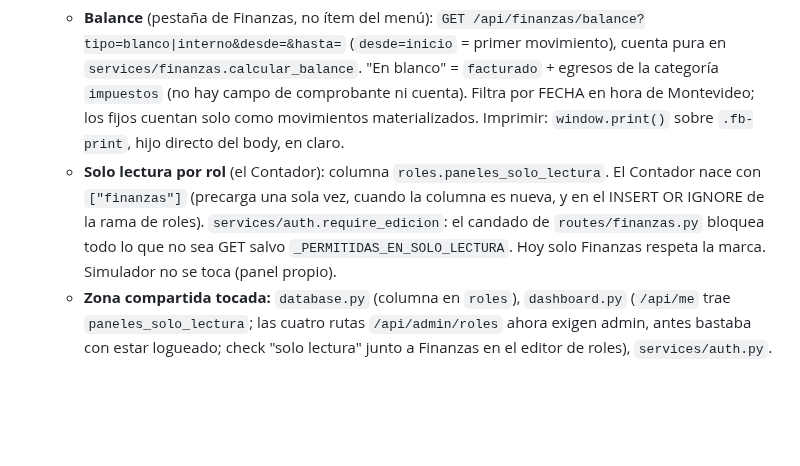
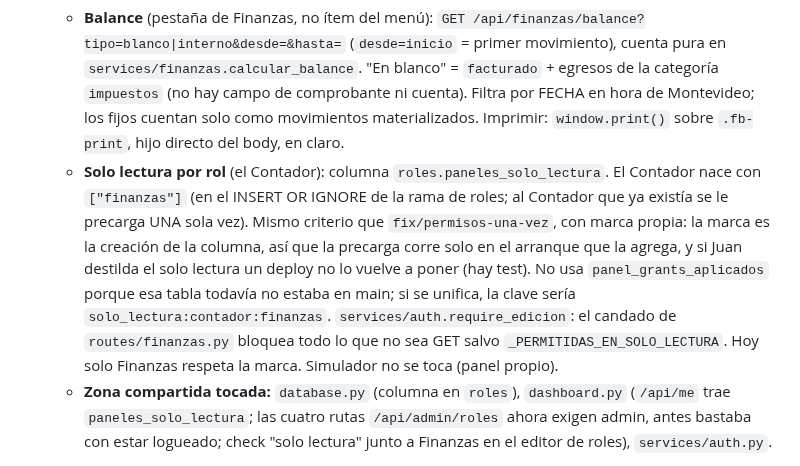
Before and after one commit to Scalerics-org/scalerics-crm, a Markdown page: COORDINACION.md, the part around the change. GitHub-like rendering; blank space fills up the shorter version.

Commit message:
COORDINACION: criterio de una sola vez para la precarga del solo lectura
Co-Authored-By: Claude Opus 5 <noreply@anthropic.com>

```diff
--- a/COORDINACION.md
+++ b/COORDINACION.md
@@ -466,7 +466,7 @@ leads de Meta se renombró a **D** para deshacer el empate.
 
 - **15/9 — rama `feat/finanzas-balance` (worktree `../crm-balance`). Sin PR ni deploy.** Dos pedidos de Juan, en commits aparte.
   - **Balance** (pestaña de Finanzas, no ítem del menú): `GET /api/finanzas/balance?tipo=blanco|interno&desde=&hasta=` (`desde=inicio` = primer movimiento), cuenta pura en `services/finanzas.calcular_balance`. "En blanco" = `facturado` + egresos de la categoría `impuestos` (no hay campo de comprobante ni cuenta). Filtra por FECHA en hora de Montevideo; los fijos cuentan solo como movimientos materializados. Imprimir: `window.print()` sobre `.fb-print`, hijo directo del body, en claro.
-  - **Solo lectura por rol** (el Contador): columna `roles.paneles_solo_lectura`. El Contador nace con `["finanzas"]` (precarga una sola vez, cuando la columna es nueva, y en el INSERT OR IGNORE de la rama de roles). `services/auth.require_edicion`: el candado de `routes/finanzas.py` bloquea todo lo que no sea GET salvo `_PERMITIDAS_EN_SOLO_LECTURA`. Hoy solo Finanzas respeta la marca. Simulador no se toca (panel propio).
+  - **Solo lectura por rol** (el Contador): columna `roles.paneles_solo_lectura`. El Contador nace con `["finanzas"]` (en el INSERT OR IGNORE de la rama de roles; al Contador que ya existía se le precarga UNA sola vez). Mismo criterio que `fix/permisos-una-vez`, con marca propia: la marca es la creación de la columna, así que la precarga corre solo en el arranque que la agrega, y si Juan destilda el solo lectura un deploy no lo vuelve a poner (hay test). No usa `panel_grants_aplicados` porque esa tabla todavía no estaba en main; si se unifica, la clave sería `solo_lectura:contador:finanzas`. `services/auth.require_edicion`: el candado de `routes/finanzas.py` bloquea todo lo que no sea GET salvo `_PERMITIDAS_EN_SOLO_LECTURA`. Hoy solo Finanzas respeta la marca. Simulador no se toca (panel propio).
   - **Zona compartida tocada:** `database.py` (columna en `roles`), `dashboard.py` (`/api/me` trae `paneles_solo_lectura`; las cuatro rutas `/api/admin/roles` ahora exigen admin, antes bastaba con estar logueado; check "solo lectura" junto a Finanzas en el editor de roles), `services/auth.py`.
 
 - **15/9 — I: Flujos, en `feat/recursos-humanos` (encima de #40). Sin PR ni deploy.**
```
